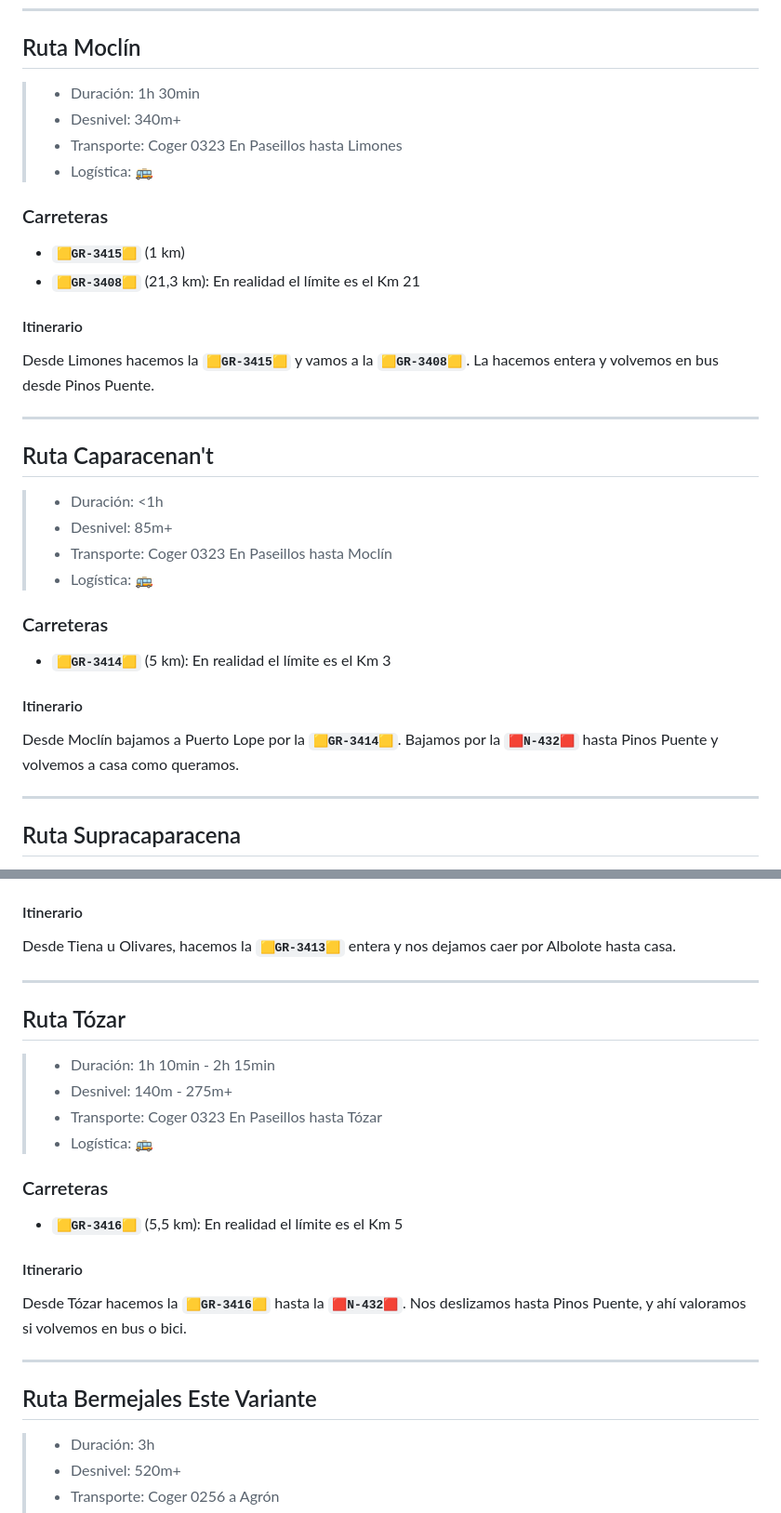
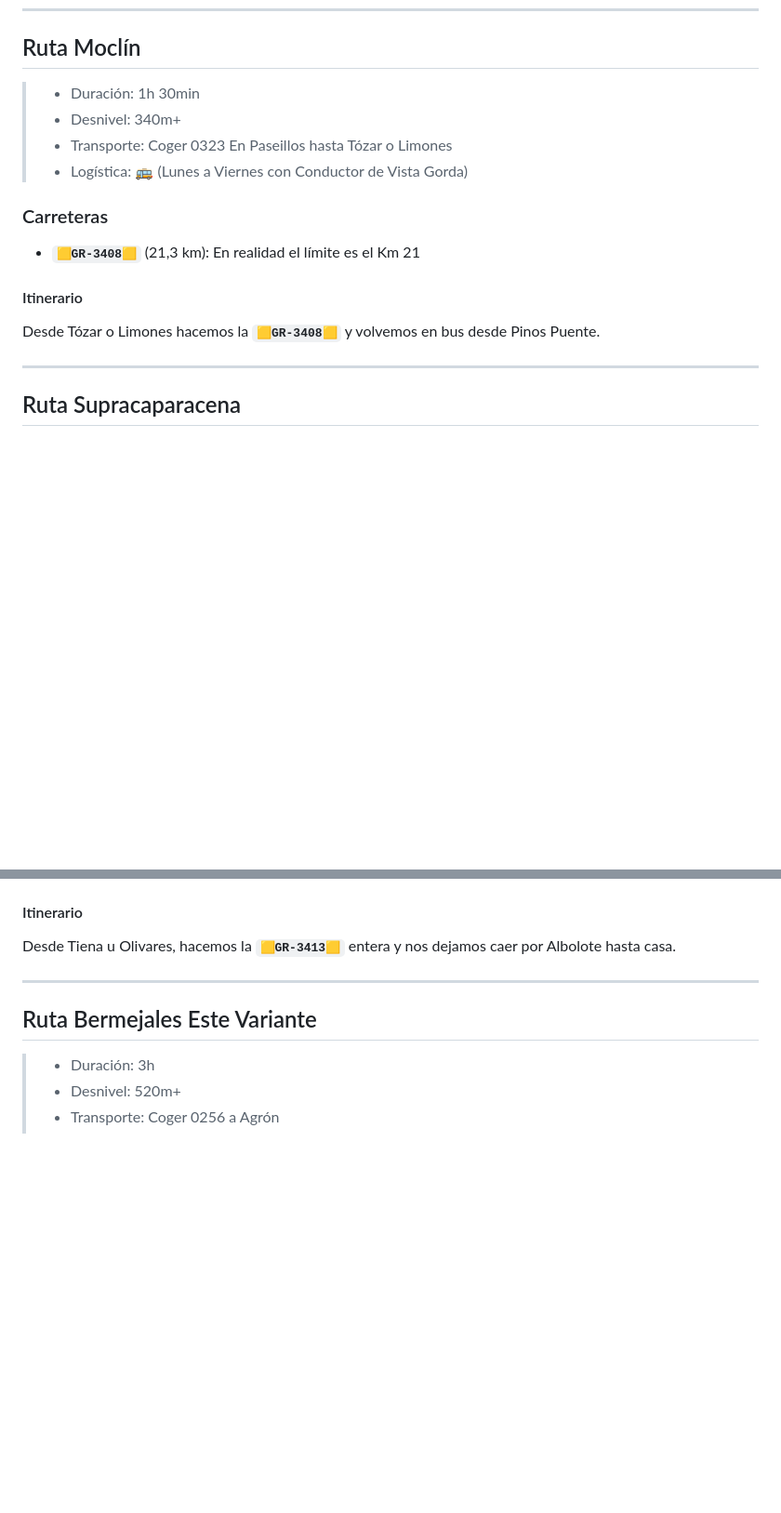
Before and after one commit to AloncraftMC/Proyectos, a Markdown page: Información/PLAN GR-X.md, 2 parts joined by grey strips. Shown: that part at 93% size. Rendered like a GitHub page; blank space fills up the shorter version.

```diff
--- a/Información/PLAN GR-X.md
+++ b/Información/PLAN GR-X.md
@@ -372,36 +372,18 @@ Desde Íllora nos hacemos toda la **`🟨GR-3407🟨`** y en la **`🟨GR-3410
 
 ## Ruta Moclín
 
- > - Duración: 1h 30min
+> - Duración: 1h 30min
 > - Desnivel: 340m+
-> - Transporte: Coger 0323 En Paseillos hasta Limones
-> - Logística: 🚌
+> - Transporte: Coger 0323 En Paseillos hasta Tózar o Limones
+> - Logística: 🚌 (Lunes a Viernes con Conductor de Vista Gorda)
 
 ### Carreteras
 
-* **`🟨GR-3415🟨`** (1 km)
 * **`🟨GR-3408🟨`** (21,3 km): En realidad el límite es el Km 21
 
 #### Itinerario
 
-Desde Limones hacemos la **`🟨GR-3415🟨`** y vamos a la **`🟨GR-3408🟨`**. La hacemos entera y volvemos en bus desde Pinos Puente.
-
----
-
-## Ruta Caparacenan't
-
-> - Duración: <1h
-> - Desnivel: 85m+
-> - Transporte: Coger 0323 En Paseillos hasta Moclín
-> - Logística: 🚌
-
-### Carreteras
-
-* **`🟨GR-3414🟨`** (5 km): En realidad el límite es el Km 3
-
-#### Itinerario
-
-Desde Moclín bajamos a Puerto Lope por la **`🟨GR-3414🟨`**. Bajamos por la **`🟥N-432🟥`** hasta Pinos Puente y volvemos a casa como queramos.
+Desde Tózar o Limones hacemos la **`🟨GR-3408🟨`** y volvemos en bus desde Pinos Puente.
 
 ---
 
@@ -419,23 +401,6 @@ Desde Moclín bajamos a Puerto Lope por la **`🟨GR-3414🟨`**. Bajamos por la
 #### Itinerario
 
 Desde Tiena u Olivares, hacemos la **`🟨GR-3413🟨`** entera y nos dejamos caer por Albolote hasta casa.
-
----
-
-## Ruta Tózar
-
-> - Duración: 1h 10min - 2h 15min
-> - Desnivel: 140m - 275m+
-> - Transporte: Coger 0323 En Paseillos hasta Tózar
-> - Logística: 🚌
-
-### Carreteras
-
-* **`🟨GR-3416🟨`** (5,5 km): En realidad el límite es el Km 5
-
-#### Itinerario
-
-Desde Tózar hacemos la **`🟨GR-3416🟨`** hasta la **`🟥N-432🟥`**. Nos deslizamos hasta Pinos Puente, y ahí valoramos si volvemos en bus o bici.
 
 ---
 
```
